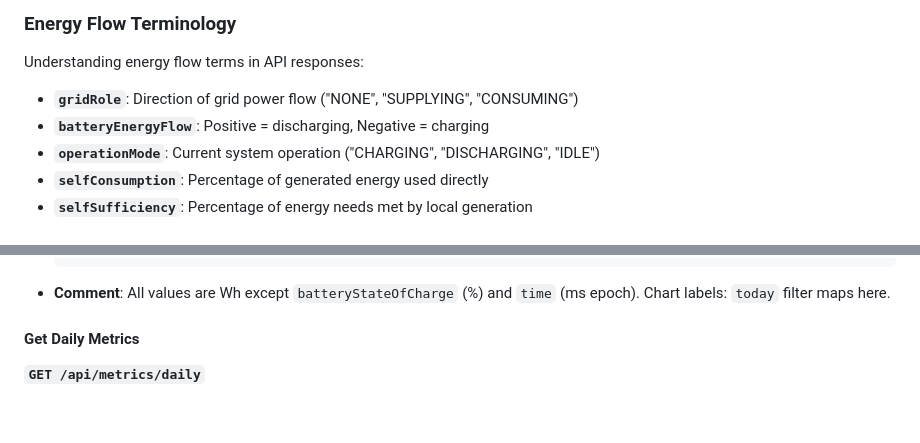
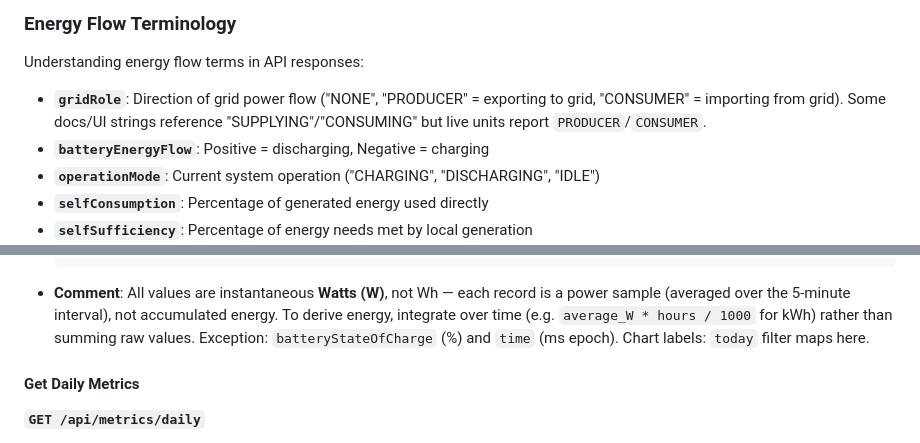
Before and after one commit to genestealer/eaton-xstorage-home-api-doc, a Markdown page: README.md, 2 parts joined by grey strips. GitHub-like rendering; blank space fills up the shorter version.

Commit message:
Fix /api/metrics unit (W not Wh) and gridRole enum (PRODUCER/CONSUMER)

````diff
--- a/README.md
+++ b/README.md
@@ -445,7 +445,7 @@ curl -sk "https://<unit-host>/static/js/main.821bc3b9.js" \
 
 Understanding energy flow terms in API responses:
 
-- **`gridRole`**: Direction of grid power flow ("NONE", "SUPPLYING", "CONSUMING")
+- **`gridRole`**: Direction of grid power flow ("NONE", "PRODUCER" = exporting to grid, "CONSUMER" = importing from grid). Some docs/UI strings reference "SUPPLYING"/"CONSUMING" but live units report `PRODUCER`/`CONSUMER`.
 - **`batteryEnergyFlow`**: Positive = discharging, Negative = charging
 - **`operationMode`**: Current system operation ("CHARGING", "DISCHARGING", "IDLE")
 - **`selfConsumption`**: Percentage of generated energy used directly
@@ -1201,7 +1201,7 @@ These endpoints provide access to historical data and system metrics.
   }
   ```
 
-- **Comment**: All values are Wh except `batteryStateOfCharge` (%) and `time` (ms epoch). Chart labels: `today` filter maps here.
+- **Comment**: All values are instantaneous **Watts (W)**, not Wh — each record is a power sample (averaged over the 5-minute interval), not accumulated energy. To derive energy, integrate over time (e.g. `average_W * hours / 1000` for kWh) rather than summing raw values. Exception: `batteryStateOfCharge` (%) and `time` (ms epoch). Chart labels: `today` filter maps here.
 
 #### Get Daily Metrics
 
````
Also changed, not shown: CHANGELOG.md (+9 -0 lines).
